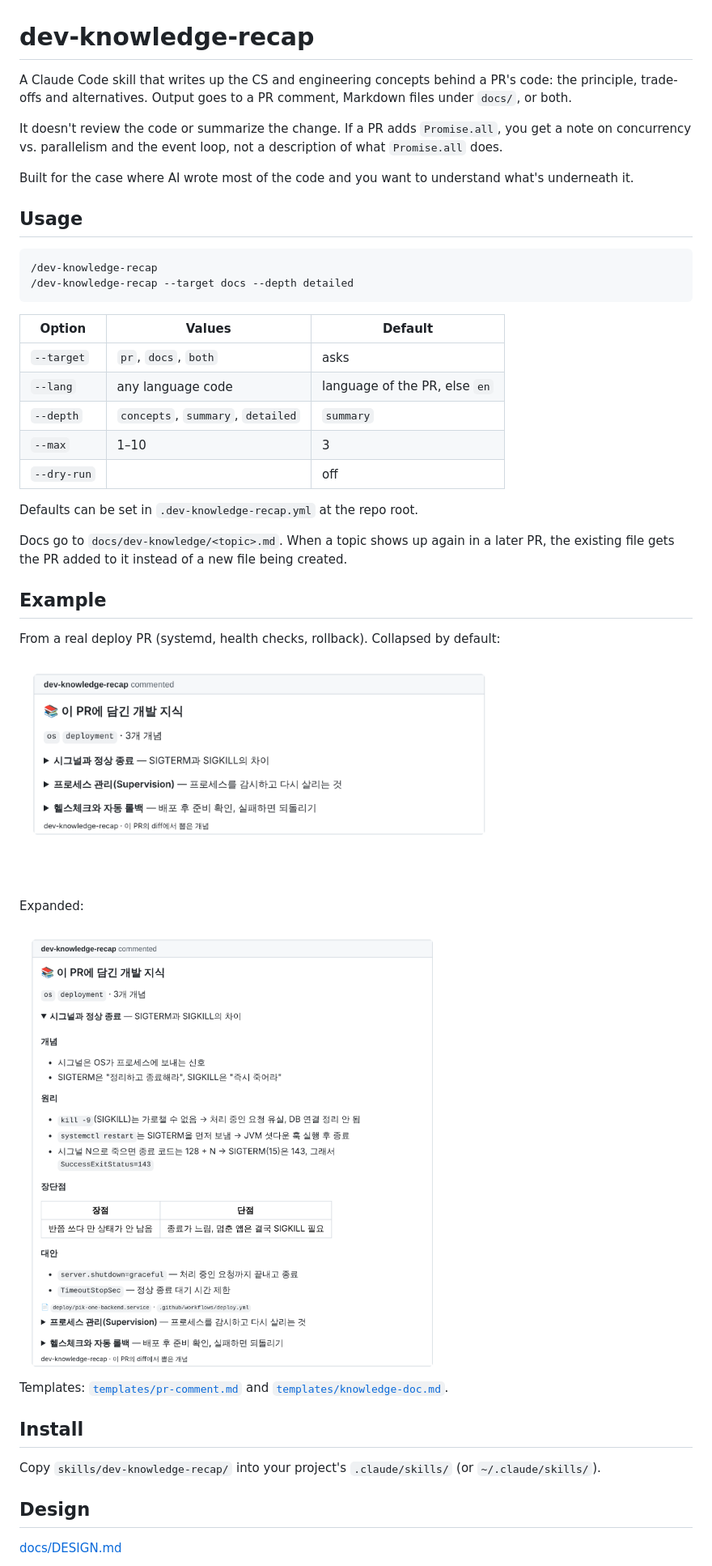
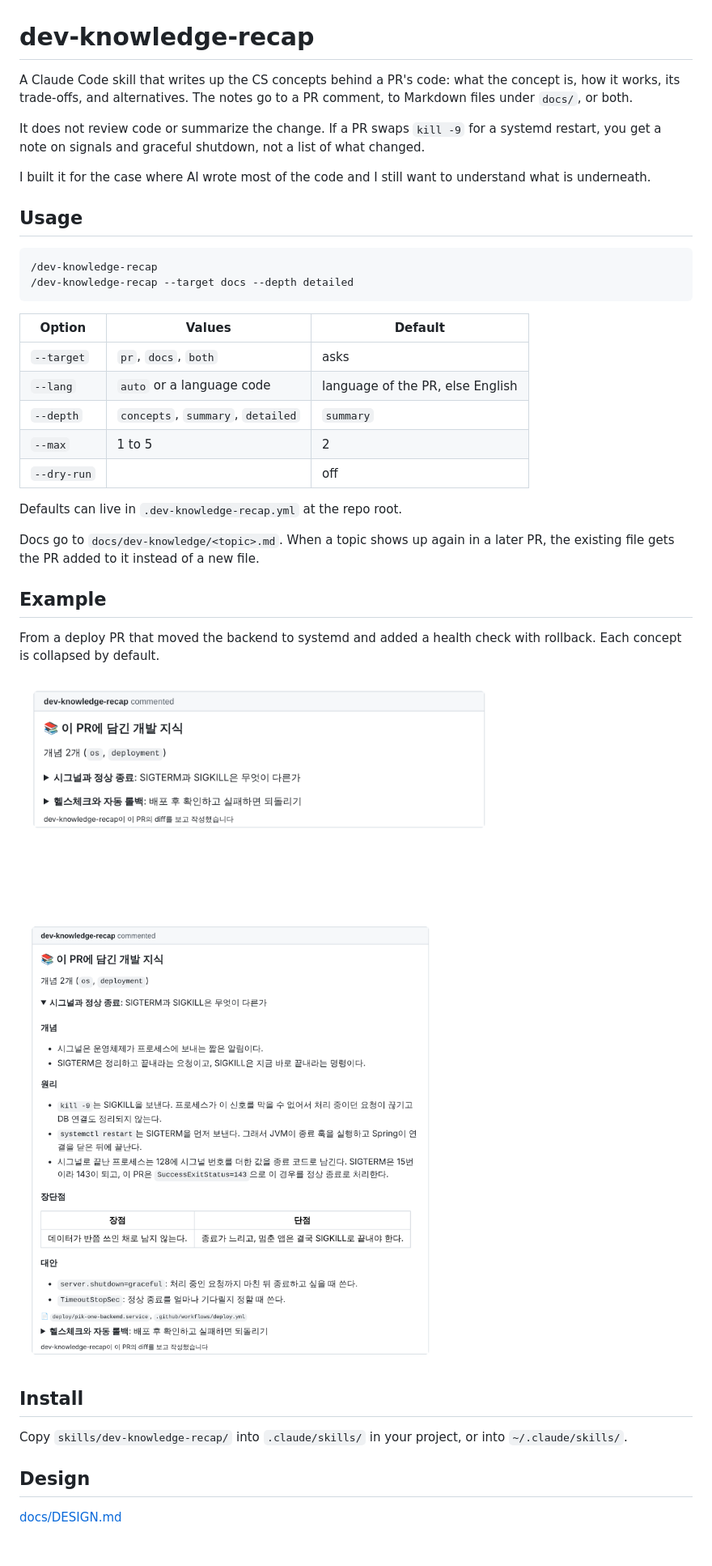
Before and after one commit to kimjungminn24/dev-knowledge-recap, a Markdown page: README.md, the part around the change. Shown at 81% size. Drawn GitHub-style; pictures changed too: docs/images/collapsed.png, docs/images/expanded.png; blank space fills up the shorter version.

```diff
--- a/README.md
+++ b/README.md
@@ -1,10 +1,12 @@
 # dev-knowledge-recap
 
-A Claude Code skill that writes up the CS and engineering concepts behind a PR's code: the principle, trade-offs and alternatives. Output goes to a PR comment, Markdown files under `docs/`, or both.
+A Claude Code skill that writes up the CS concepts behind a PR's code: what the concept is, how it works,
+its trade-offs, and alternatives. The notes go to a PR comment, to Markdown files under `docs/`, or both.
 
-It doesn't review the code or summarize the change. If a PR adds `Promise.all`, you get a note on concurrency vs. parallelism and the event loop, not a description of what `Promise.all` does.
+It does not review code or summarize the change. If a PR swaps `kill -9` for a systemd restart,
+you get a note on signals and graceful shutdown, not a list of what changed.
 
-Built for the case where AI wrote most of the code and you want to understand what's underneath it.
+I built it for the case where AI wrote most of the code and I still want to understand what is underneath.
 
 ## Usage
 
@@ -16,30 +18,28 @@ Built for the case where AI wrote most of the code and you want to understand wh
 | Option | Values | Default |
 |---|---|---|
 | `--target` | `pr`, `docs`, `both` | asks |
-| `--lang` | any language code | language of the PR, else `en` |
+| `--lang` | `auto` or a language code | language of the PR, else English |
 | `--depth` | `concepts`, `summary`, `detailed` | `summary` |
-| `--max` | 1–10 | 3 |
+| `--max` | 1 to 5 | 2 |
 | `--dry-run` | | off |
 
-Defaults can be set in `.dev-knowledge-recap.yml` at the repo root.
+Defaults can live in `.dev-knowledge-recap.yml` at the repo root.
 
-Docs go to `docs/dev-knowledge/<topic>.md`. When a topic shows up again in a later PR, the existing file gets the PR added to it instead of a new file being created.
+Docs go to `docs/dev-knowledge/<topic>.md`. When a topic shows up again in a later PR,
+the existing file gets the PR added to it instead of a new file.
 
 ## Example
 
-From a real deploy PR (systemd, health checks, rollback). Collapsed by default:
+From a deploy PR that moved the backend to systemd and added a health check with rollback.
+Each concept is collapsed by default.
 
 <img src="docs/images/collapsed.png" width="600">
 
-Expanded:
-
 <img src="docs/images/expanded.png" width="600">
-
-Templates: [`templates/pr-comment.md`](skills/dev-knowledge-recap/templates/pr-comment.md) and [`templates/knowledge-doc.md`](skills/dev-knowledge-recap/templates/knowledge-doc.md).
 
 ## Install
 
-Copy `skills/dev-knowledge-recap/` into your project's `.claude/skills/` (or `~/.claude/skills/`).
+Copy `skills/dev-knowledge-recap/` into `.claude/skills/` in your project, or into `~/.claude/skills/`.
 
 ## Design
 
```
Also changed, not shown: docs/DESIGN.md (+77 -59 lines), skills/dev-knowledge-recap/SKILL.md (+74 -77 lines), 3 other files.
